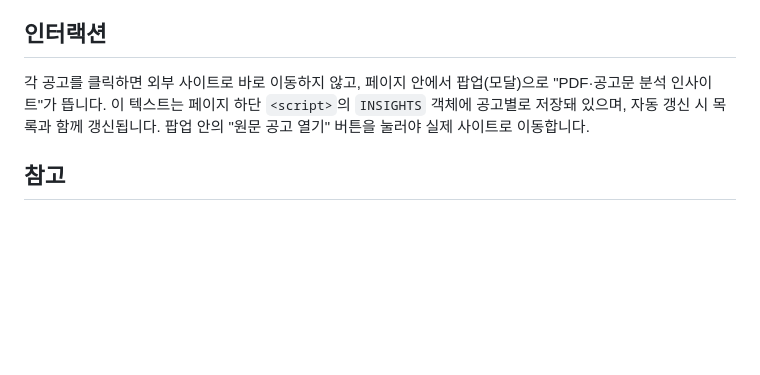
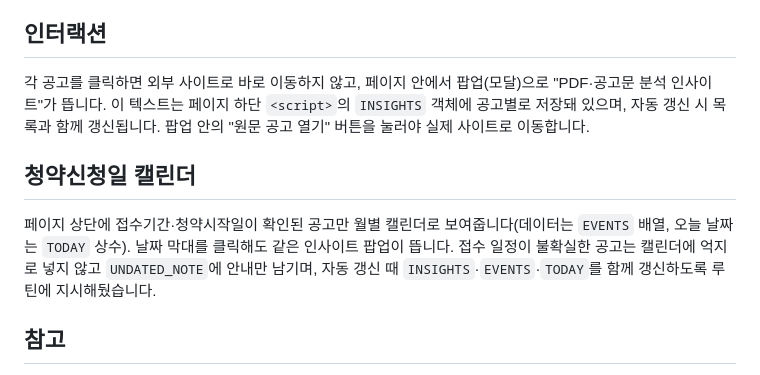
Before and after one commit to 0126hyeonuk-jpg/home, a Markdown page: README.md, the part around the change. GitHub-like rendering; blank space fills up the shorter version.

Commit message:
청약신청일 캘린더 추가
접수기간·청약시작일이 확인된 공고만 월별 캘린더로 보여주는 섹션을
추가했다. 날짜를 클릭하면 기존 인사이트 팝업이 뜨고, 일정이
불확실한 공고는 날짜를 지어내지 않고 안내 문구로만 남긴다.
자동 갱신 루틴이 INSIGHTS/EVENTS/TODAY를 함께 갱신하도록 프롬프트도
수정했다.

Co-Authored-By: Claude Sonnet 5 <noreply@anthropic.com>
Claude-Session: https://claude.ai/code/session_01VLfYkyEnhd73Nebmqf8Hbq

```diff
--- a/README.md
+++ b/README.md
@@ -33,6 +33,10 @@ SH·LH·청년안심주택 3개 기관 각각의 신혼부부 대상 입주자
 
 각 공고를 클릭하면 외부 사이트로 바로 이동하지 않고, 페이지 안에서 팝업(모달)으로 "PDF·공고문 분석 인사이트"가 뜹니다. 이 텍스트는 페이지 하단 `<script>`의 `INSIGHTS` 객체에 공고별로 저장돼 있으며, 자동 갱신 시 목록과 함께 갱신됩니다. 팝업 안의 "원문 공고 열기" 버튼을 눌러야 실제 사이트로 이동합니다.
 
+## 청약신청일 캘린더
+
+페이지 상단에 접수기간·청약시작일이 확인된 공고만 월별 캘린더로 보여줍니다(데이터는 `EVENTS` 배열, 오늘 날짜는 `TODAY` 상수). 날짜 막대를 클릭해도 같은 인사이트 팝업이 뜹니다. 접수 일정이 불확실한 공고는 캘린더에 억지로 넣지 않고 `UNDATED_NOTE`에 안내만 남기며, 자동 갱신 때 `INSIGHTS`·`EVENTS`·`TODAY`를 함께 갱신하도록 루틴에 지시해뒀습니다.
+
 ## 참고
 
 - 이 페이지에 표시된 조건 중 "확인 필요"로 표시된 항목은 공개된 정보만으로 확정하지 못한 값이며, 신청 전 반드시 각 기관의 공고문 원문을 확인해야 합니다.
```
